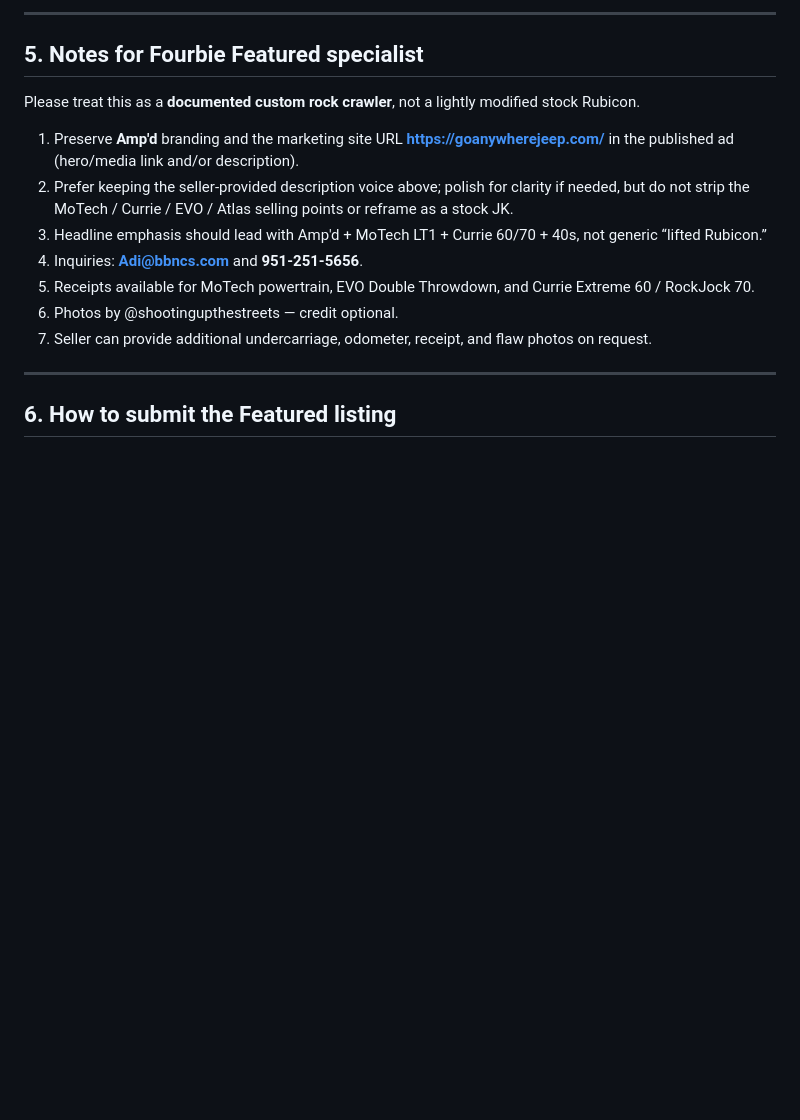
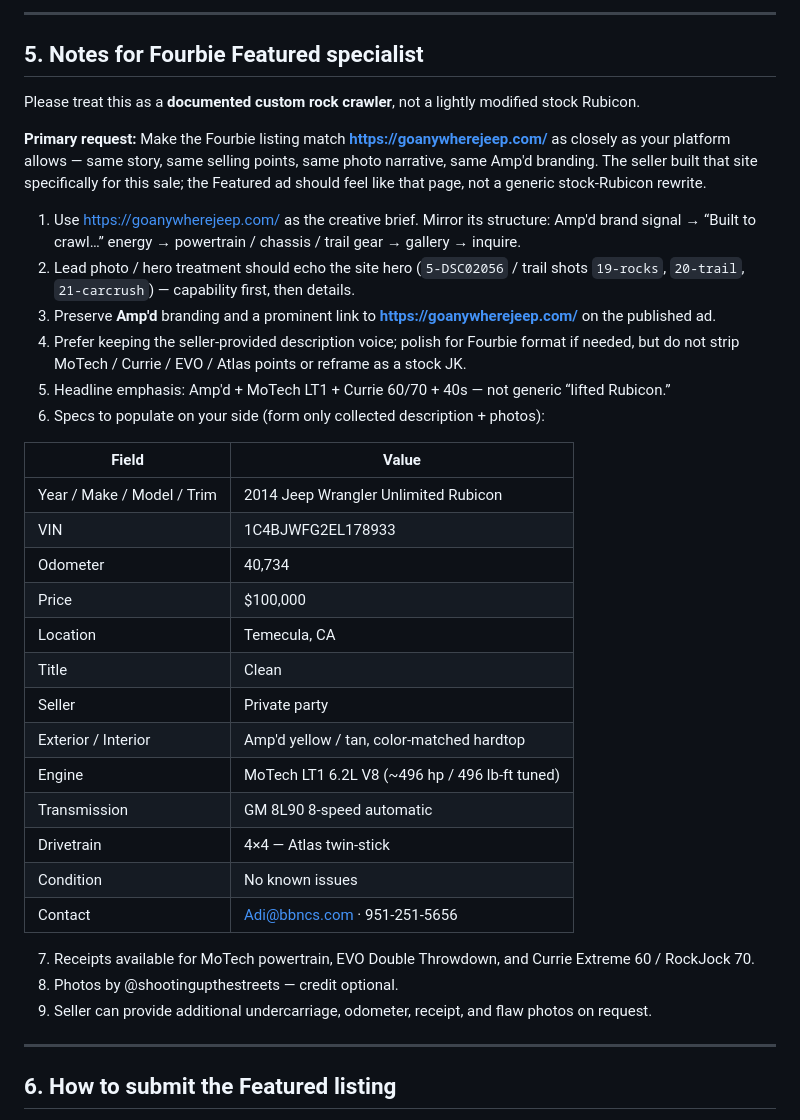
Before and after one commit to adinahsohn-BBNCS/JEEP, a Markdown page: fourbie-listing-brief.md, the part around one of its changes. GitHub-like rendering; blank space fills up the shorter version.

```diff
--- a/fourbie-listing-brief.md
+++ b/fourbie-listing-brief.md
@@ -205,13 +205,34 @@ Your pro set covers exterior, trail use, engine, cabin, armor, and some undercar
 
 Please treat this as a **documented custom rock crawler**, not a lightly modified stock Rubicon.
 
-1. Preserve **Amp'd** branding and the marketing site URL **https://goanywherejeep.com/** in the published ad (hero/media link and/or description).
-2. Prefer keeping the seller-provided description voice above; polish for clarity if needed, but do not strip the MoTech / Currie / EVO / Atlas selling points or reframe as a stock JK.
-3. Headline emphasis should lead with Amp'd + MoTech LT1 + Currie 60/70 + 40s, not generic “lifted Rubicon.”
-4. Inquiries: **Adi@bbncs.com** and **951-251-5656**.
-5. Receipts available for MoTech powertrain, EVO Double Throwdown, and Currie Extreme 60 / RockJock 70.
-6. Photos by @shootingupthestreets — credit optional.
-7. Seller can provide additional undercarriage, odometer, receipt, and flaw photos on request.
+**Primary request:** Make the Fourbie listing match **https://goanywherejeep.com/** as closely as your platform allows — same story, same selling points, same photo narrative, same Amp'd branding. The seller built that site specifically for this sale; the Featured ad should feel like that page, not a generic stock-Rubicon rewrite.
+
+1. Use https://goanywherejeep.com/ as the creative brief. Mirror its structure: Amp'd brand signal → “Built to crawl…” energy → powertrain / chassis / trail gear → gallery → inquire.
+2. Lead photo / hero treatment should echo the site hero (`5-DSC02056` / trail shots `19-rocks`, `20-trail`, `21-carcrush`) — capability first, then details.
+3. Preserve **Amp'd** branding and a prominent link to **https://goanywherejeep.com/** on the published ad.
+4. Prefer keeping the seller-provided description voice; polish for Fourbie format if needed, but do not strip MoTech / Currie / EVO / Atlas points or reframe as a stock JK.
+5. Headline emphasis: Amp'd + MoTech LT1 + Currie 60/70 + 40s — not generic “lifted Rubicon.”
+6. Specs to populate on your side (form only collected description + photos):
+
+| Field | Value |
+|--------|--------|
+| Year / Make / Model / Trim | 2014 Jeep Wrangler Unlimited Rubicon |
+| VIN | 1C4BJWFG2EL178933 |
+| Odometer | 40,734 |
+| Price | $100,000 |
+| Location | Temecula, CA |
+| Title | Clean |
+| Seller | Private party |
+| Exterior / Interior | Amp'd yellow / tan, color-matched hardtop |
+| Engine | MoTech LT1 6.2L V8 (~496 hp / 496 lb-ft tuned) |
+| Transmission | GM 8L90 8-speed automatic |
+| Drivetrain | 4×4 — Atlas twin-stick |
+| Condition | No known issues |
+| Contact | Adi@bbncs.com · 951-251-5656 |
+
+7. Receipts available for MoTech powertrain, EVO Double Throwdown, and Currie Extreme 60 / RockJock 70.
+8. Photos by @shootingupthestreets — credit optional.
+9. Seller can provide additional undercarriage, odometer, receipt, and flaw photos on request.
 
 ---
 
```
Also changed, not shown: other parts of fourbie-listing-brief.md (+30 -18 lines).
